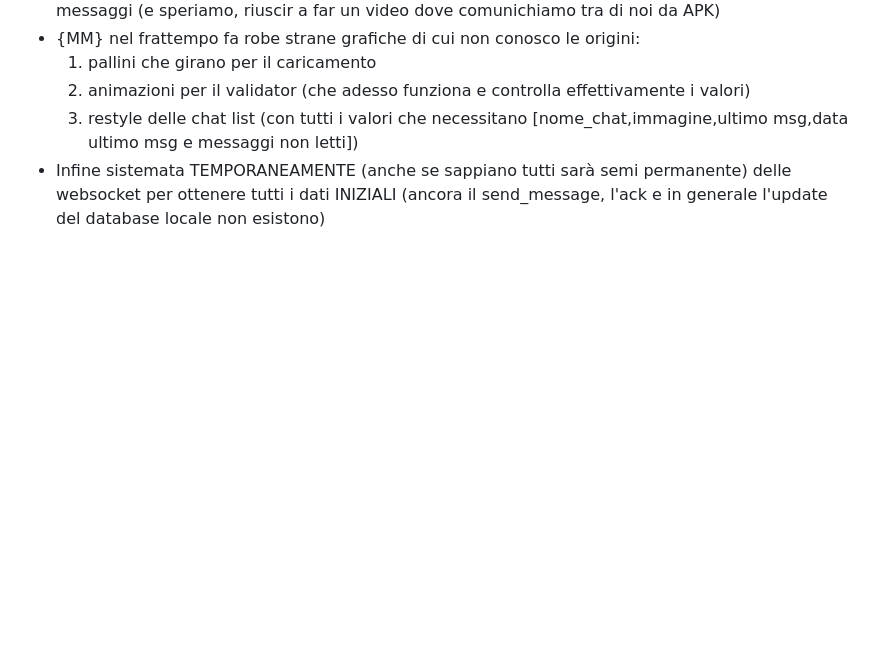
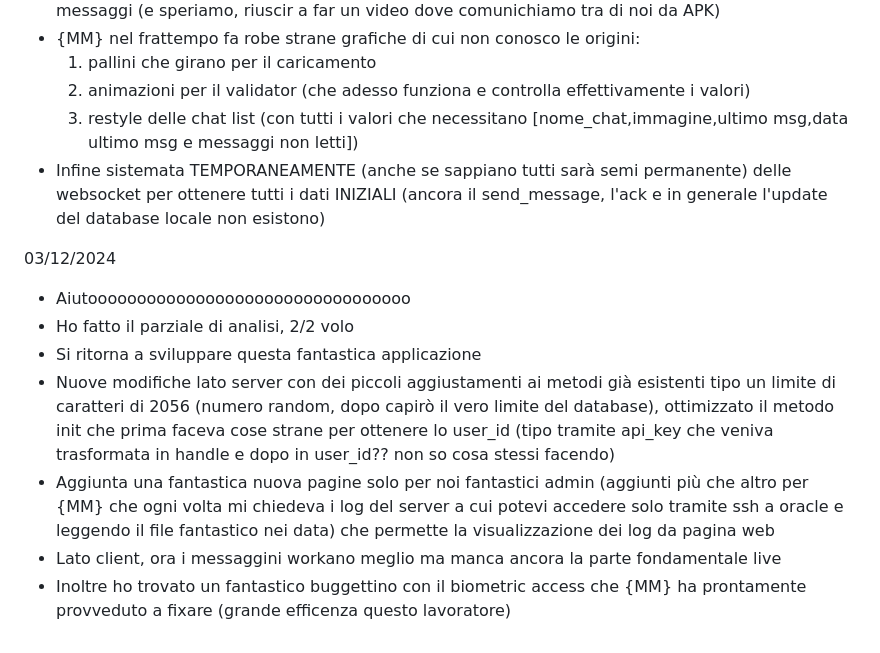
Before and after one commit to BPUP-Suite/Messanger, a Markdown page: README.md, the part around the change. Drawn GitHub-style; blank space fills up the shorter version.

```diff
--- a/README.md
+++ b/README.md
@@ -115,3 +115,13 @@ Attenzione, non è una timeline seria, quella seria seria, è in un project dell
    2) animazioni per il validator (che adesso funziona e controlla effettivamente i valori)
    3) restyle delle chat list (con tutti i valori che necessitano [nome_chat,immagine,ultimo msg,data ultimo msg e messaggi non letti])
  - Infine sistemata TEMPORANEAMENTE (anche se sappiano tutti sarà semi permanente) delle websocket per ottenere tutti i dati INIZIALI (ancora il send_message, l'ack e in generale l'update del database locale non esistono)
+
+03/12/2024
+
+ - Aiutooooooooooooooooooooooooooooooooo
+ - Ho fatto il parziale di analisi, 2/2 volo
+ - Si ritorna a sviluppare questa fantastica applicazione
+ - Nuove modifiche lato server con dei piccoli aggiustamenti ai metodi già esistenti tipo un limite di caratteri di 2056 (numero random, dopo capirò il vero limite del database), ottimizzato il metodo init che prima faceva cose strane per ottenere lo user_id (tipo tramite api_key che veniva trasformata in handle e dopo in user_id?? non so cosa stessi facendo)
+ - Aggiunta una fantastica nuova pagine solo per noi fantastici admin (aggiunti più che altro per {MM} che ogni volta mi chiedeva i log del server a cui potevi accedere solo tramite ssh a oracle e leggendo il file fantastico nei data) che permette la visualizzazione dei log da pagina web
+ - Lato client, ora i messaggini workano meglio ma manca ancora la parte fondamentale live
+ - Inoltre ho trovato un fantastico buggettino con il biometric access che {MM} ha prontamente provveduto a fixare (grande efficenza questo lavoratore)
```
